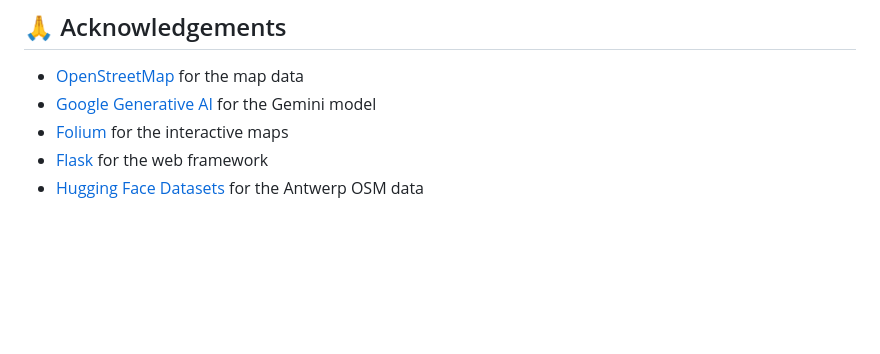
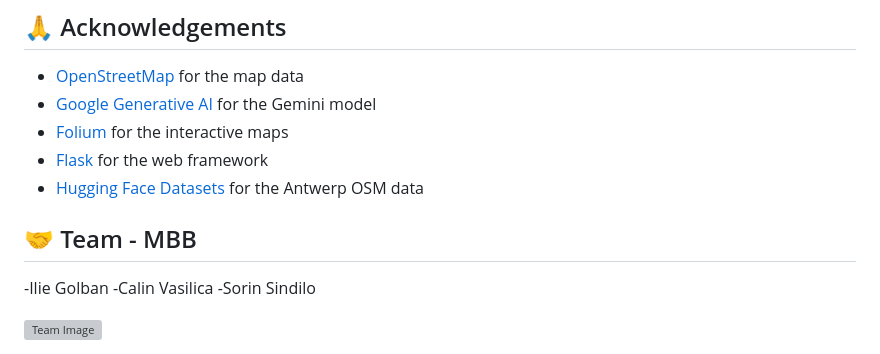
Before and after one commit to Ilie24118/MBB_hackathon_North_Star_AGI, a Markdown page: README.md, the part around the change. Drawn GitHub-style; blank space fills up the shorter version; grey boxes are pictures that could not be loaded.

```diff
--- a/README.md
+++ b/README.md
@@ -233,3 +233,11 @@ This project is licensed under the MIT License.
 - [Folium](https://python-visualization.github.io/folium/) for the interactive maps
 - [Flask](https://flask.palletsprojects.com/) for the web framework
 - [Hugging Face Datasets](https://huggingface.co/docs/datasets/index) for the Antwerp OSM data
+
+## 🤝 Team - MBB
+
+-Ilie Golban
+-Calin Vasilica
+-Sorin Sindilo
+
+<img width="500px" height="350px" src="static/team.jpg" alt="Team Image">
```
